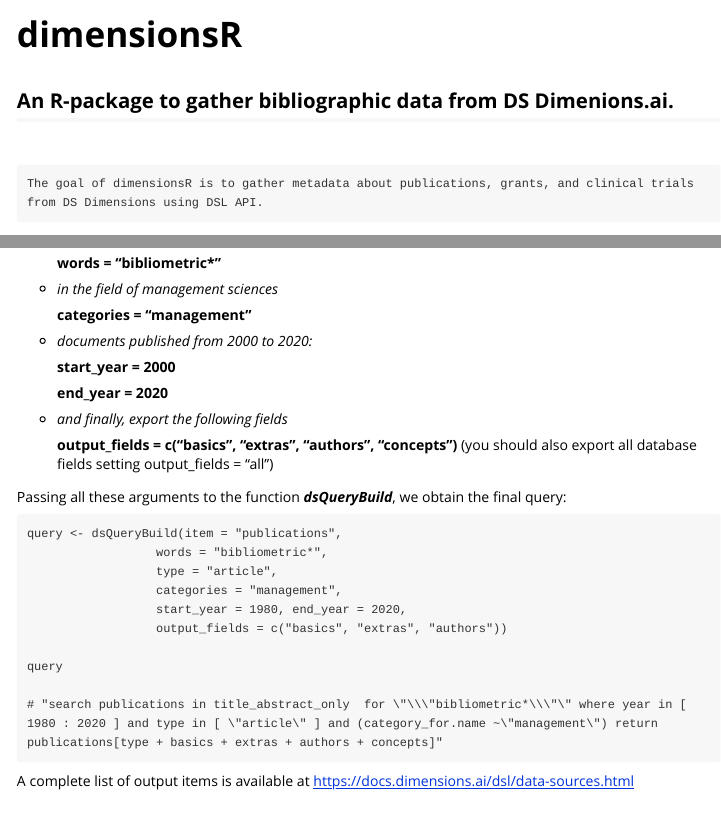
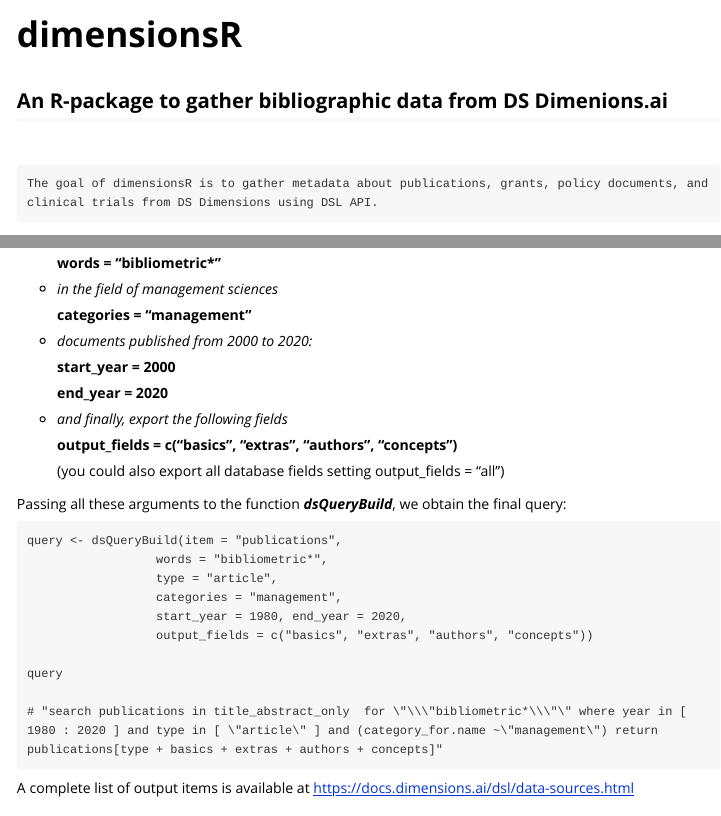
Before and after one commit to massimoaria/dimensionsR, an R Markdown document (vignettes/A_Brief_Example.Rmd): the page in a window 1100 px wide, from its top, and a second part further down, joined at a grey line. Rendered offline with R 4.5, knitr and Pandoc, with nearby package versions.

Commit message:
updated readme and vignette

```diff
--- a/vignettes/A_Brief_Example.Rmd
+++ b/vignettes/A_Brief_Example.Rmd
@@ -6,11 +6,11 @@
   %\VignetteEngine{knitr::rmarkdown}
   \usepackage[utf8]{inputenc}
 ---
-## An R-package to gather bibliographic data from DS Dimenions.ai.
+## An R-package to gather bibliographic data from DS Dimenions.ai
 
 &nbsp;
 
-    The goal of dimensionsR is to gather metadata about publications, grants, and clinical trials from DS Dimensions using DSL API.
+    The goal of dimensionsR is to gather metadata about publications, grants, policy documents, and clinical trials from DS Dimensions using DSL API.
 
 <!-- badges: start -->
 <!-- badges: end -->
@@ -137,7 +137,8 @@
 - *and finally, export the following fields*
 
     **output_fields = c("basics", "extras", "authors", "concepts")**
-    (you should also export all database fields setting output_fields = "all")
+
+    (you could also export all database fields setting output_fields = "all")
 
 Passing all these arguments to the function ***dsQueryBuild***, we obtain the final query:
 
@@ -147,7 +148,7 @@
                       type = "article",
                       categories = "management",
                       start_year = 1980, end_year = 2020,
-                      output_fields = c("basics", "extras", "authors"))
+                      output_fields = c("basics", "extras", "authors", "concepts"))
 
     query
 
```
Also changed, not shown: README.md, vignettes/A_Brief_Example.html.
